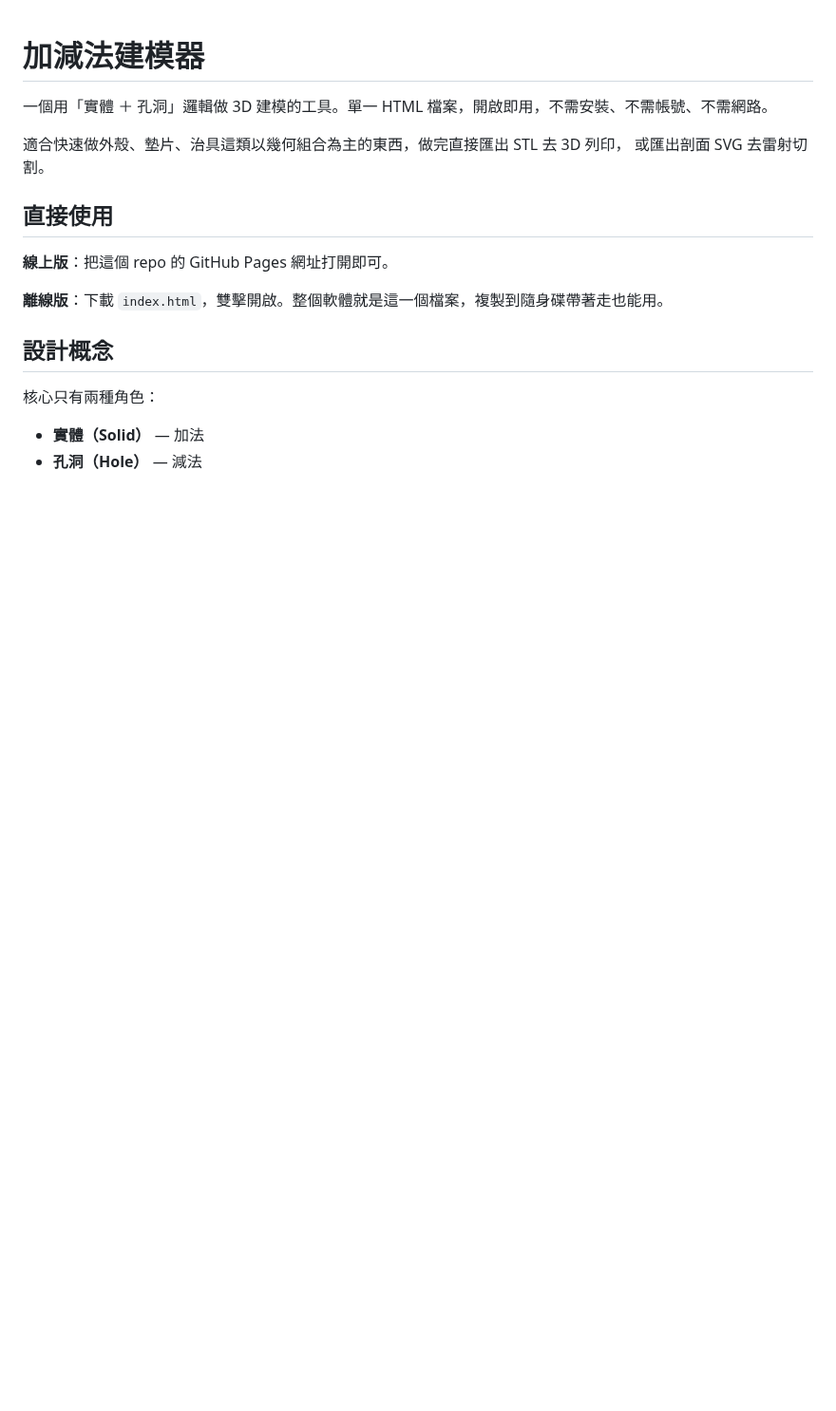
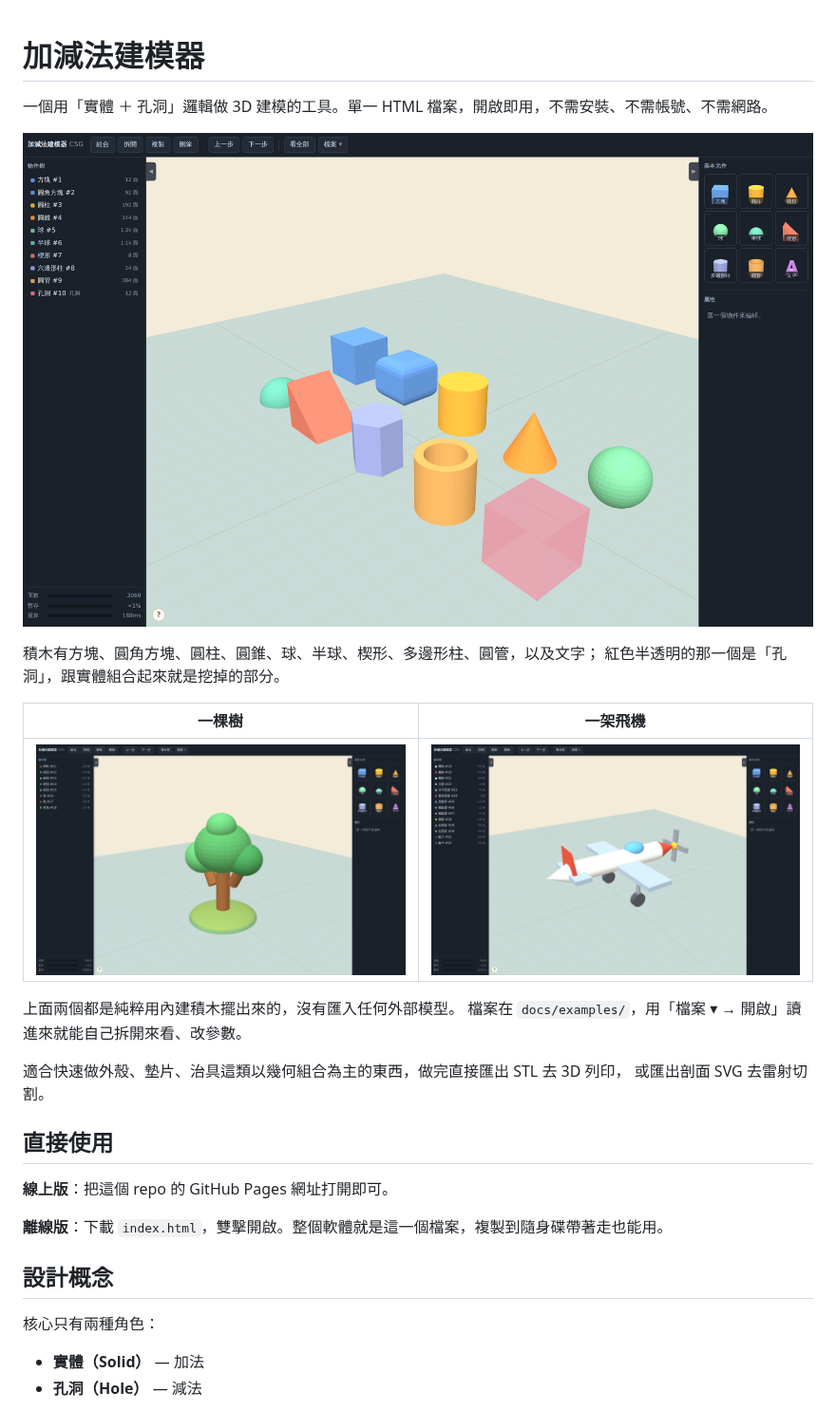
Before and after one commit to pondahai/csg-modeler, a Markdown page: README.md, the part around the change. Shown at 95% size. Rendered like a GitHub page; pictures changed too: docs/images/plane.png (added), docs/images/tree.png (added), docs/images/workspace.png (added); blank space fills up the shorter version.

Commit message:
README 加上開版圖：積木一覽、樹、飛機
- docs/images/：三張實際畫面截圖（工作區裡的十種積木、用積木堆的樹、
  用積木堆的飛機），都是從 index.html 實際跑出來截的，不是示意圖。
- docs/examples/：同樣三個場景的 model.json，可以直接用「開啟」讀進來，
  拆開看每一塊是什麼、改參數。
- README 開頭放圖，讓人一眼看到這個工具做出來長什麼樣。

Co-Authored-By: Claude Opus 5 <noreply@anthropic.com>
Claude-Session: https://claude.ai/code/session_01QSaDJLizNEQPAFT2qsmzfk

```diff
--- a/README.md
+++ b/README.md
@@ -1,6 +1,18 @@
 # 加減法建模器
 
 一個用「實體 ＋ 孔洞」邏輯做 3D 建模的工具。單一 HTML 檔案，開啟即用，不需安裝、不需帳號、不需網路。
+
+![工作區裡的各種積木](docs/images/workspace.png)
+
+積木有方塊、圓角方塊、圓柱、圓錐、球、半球、楔形、多邊形柱、圓管，以及文字；
+紅色半透明的那一個是「孔洞」，跟實體組合起來就是挖掉的部分。
+
+| 一棵樹 | 一架飛機 |
+|---|---|
+| ![用積木堆出來的樹](docs/images/tree.png) | ![用積木堆出來的飛機](docs/images/plane.png) |
+
+上面兩個都是純粹用內建積木擺出來的，沒有匯入任何外部模型。
+檔案在 `docs/examples/`，用「檔案 ▾ → 開啟」讀進來就能自己拆開來看、改參數。
 
 適合快速做外殼、墊片、治具這類以幾何組合為主的東西，做完直接匯出 STL 去 3D 列印，
 或匯出剖面 SVG 去雷射切割。
```
Also changed, not shown: 3 other files.
